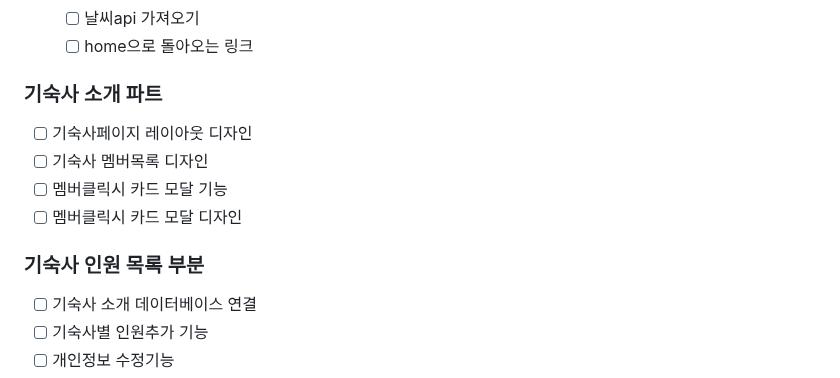
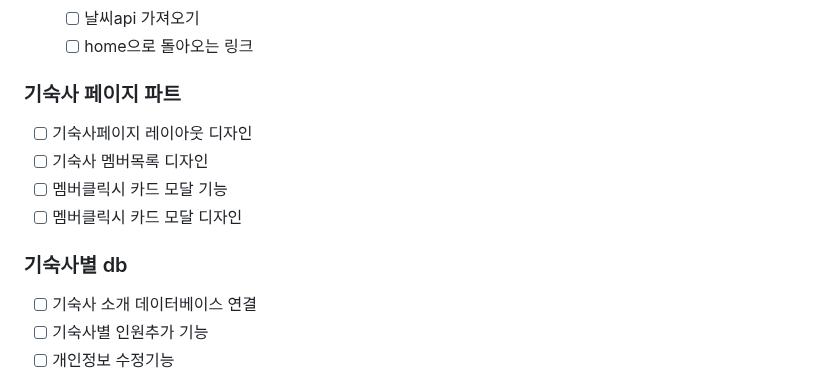
Before and after one commit to dmsrb0125/js-4team, a Markdown page: docs/READEME.md, the part around the change. GitHub-like rendering.

Commit message:
docs: 역할분담 수정

```diff
--- a/docs/READEME.md
+++ b/docs/READEME.md
@@ -83,14 +83,14 @@
   - [ ] 날씨api 가져오기
   - [ ] home으로 돌아오는 링크
 
-### 기숙사 소개 파트
+### 기숙사 페이지 파트
 
 - [ ] 기숙사페이지 레이아웃 디자인
 - [ ] 기숙사 멤버목록 디자인
 - [ ] 멤버클릭시 카드 모달 기능
 - [ ] 멤버클릭시 카드 모달 디자인
 
-### 기숙사 인원 목록 부분
+### 기숙사별 db
 
 - [ ] 기숙사 소개 데이터베이스 연결
 - [ ] 기숙사별 인원추가 기능
```
